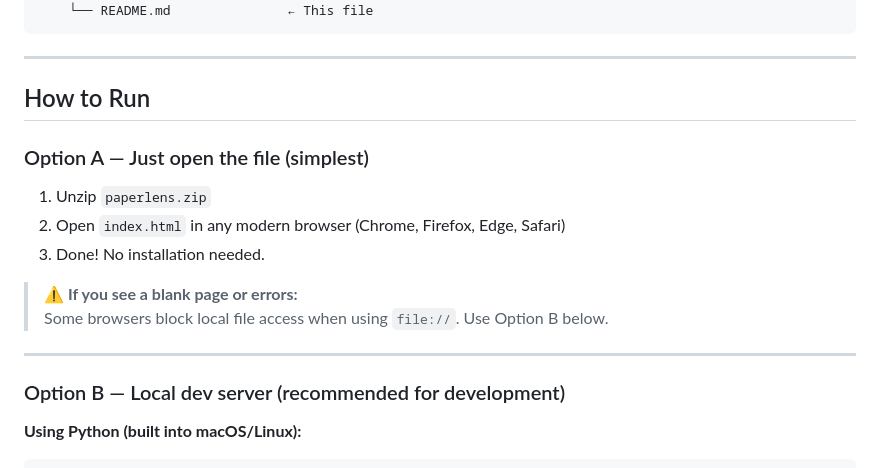
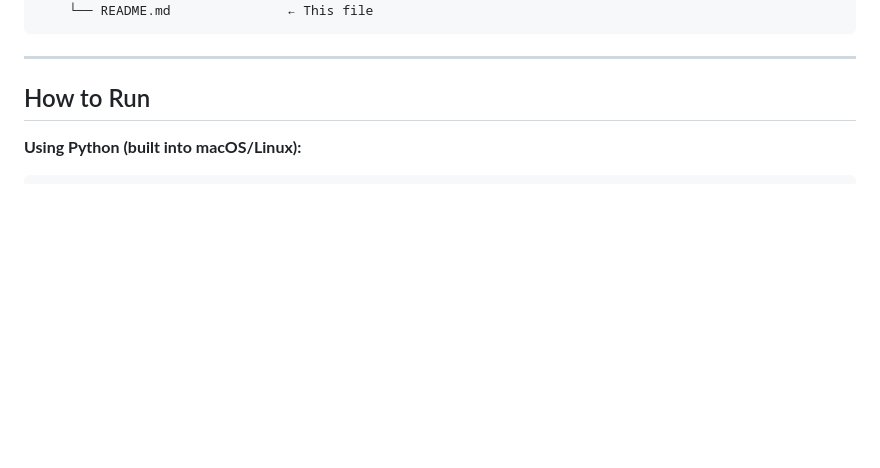
Before and after one commit to VBagekar/PaperLens, a Markdown page: docs/README.md, the part around one of its changes. Rendered like a GitHub page; blank space fills up the shorter version.

````diff
--- a/docs/README.md
+++ b/docs/README.md
@@ -65,19 +65,6 @@ paperlens/
 ---
 
 ## How to Run
-
-### Option A — Just open the file (simplest)
-
-1. Unzip `paperlens.zip`
-2. Open `index.html` in any modern browser (Chrome, Firefox, Edge, Safari)
-3. Done! No installation needed.
-
-> ⚠️ **If you see a blank page or errors:**
-> Some browsers block local file access when using `file://`. Use Option B below.
-
----
-
-### Option B — Local dev server (recommended for development)
 
 **Using Python (built into macOS/Linux):**
 ```bash
````
Also changed, not shown: other parts of docs/README.md (+0 -58 lines).
